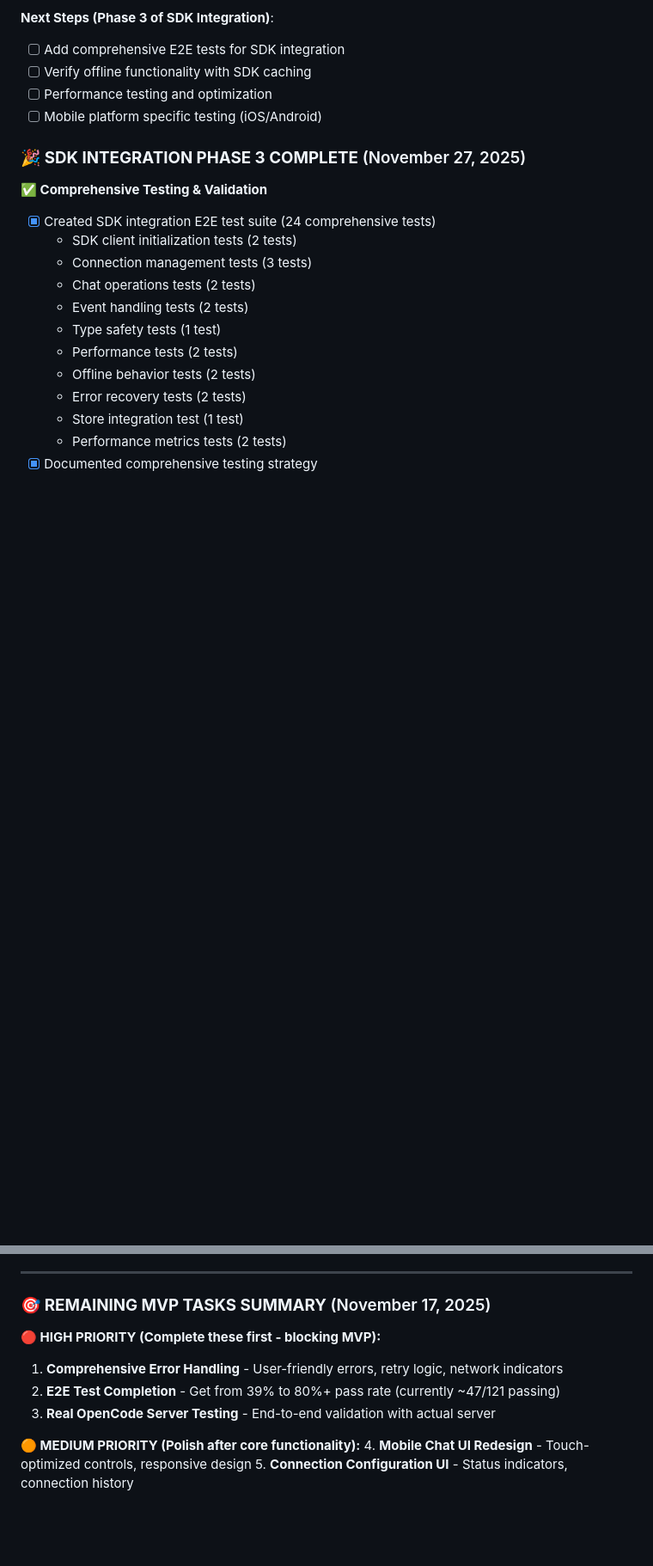
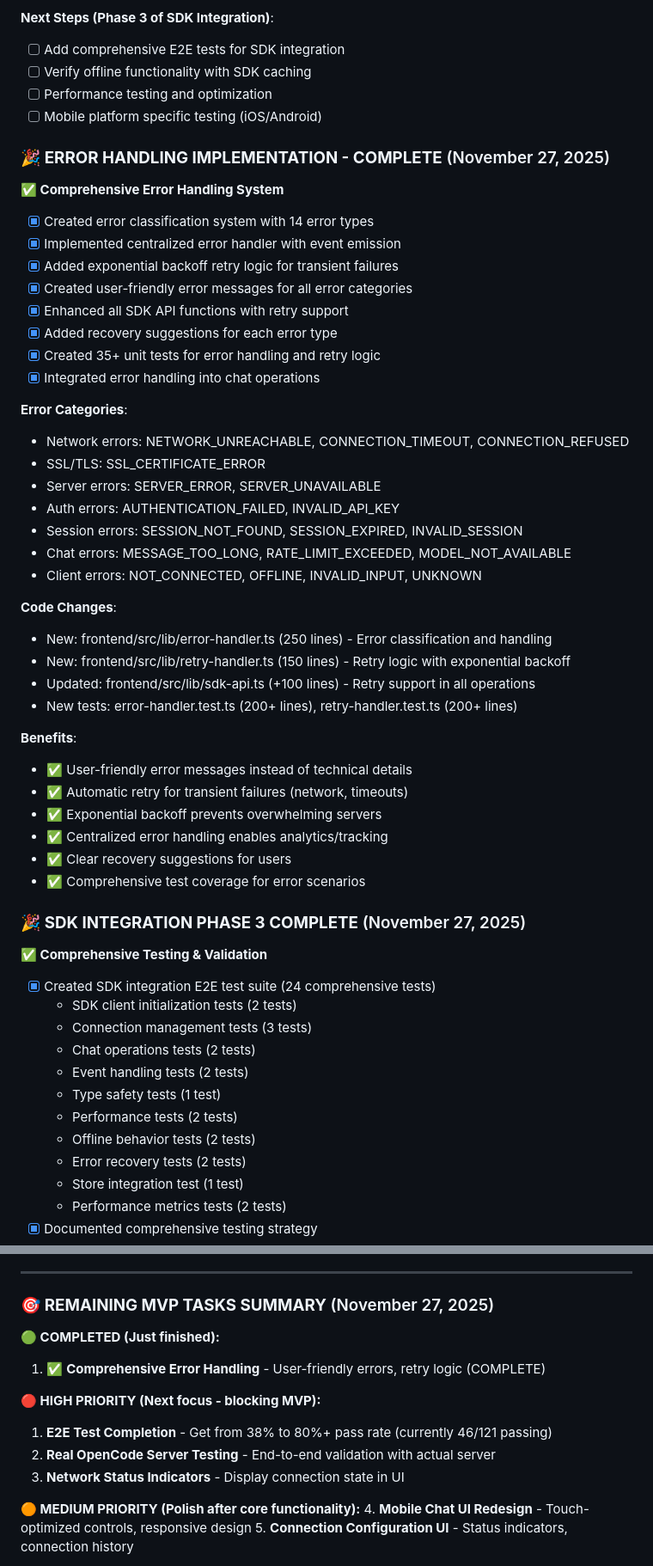
Before and after one commit to ferg-cod3s/opencode-nexus, a Markdown page: status_docs/TODO.md, 2 parts joined by grey strips. Shown at 86% size. Drawn GitHub-style; blank space fills up the shorter version.

Commit message:
docs: update status tracking for error handling implementation completion

```diff
--- a/status_docs/TODO.md
+++ b/status_docs/TODO.md
@@ -87,6 +87,41 @@
 - [ ] Verify offline functionality with SDK caching
 - [ ] Performance testing and optimization
 - [ ] Mobile platform specific testing (iOS/Android)
+
+### 🎉 **ERROR HANDLING IMPLEMENTATION - COMPLETE** (November 27, 2025)
+
+**✅ Comprehensive Error Handling System**
+- [x] Created error classification system with 14 error types
+- [x] Implemented centralized error handler with event emission
+- [x] Added exponential backoff retry logic for transient failures
+- [x] Created user-friendly error messages for all error categories
+- [x] Enhanced all SDK API functions with retry support
+- [x] Added recovery suggestions for each error type
+- [x] Created 35+ unit tests for error handling and retry logic
+- [x] Integrated error handling into chat operations
+
+**Error Categories**:
+- Network errors: NETWORK_UNREACHABLE, CONNECTION_TIMEOUT, CONNECTION_REFUSED
+- SSL/TLS: SSL_CERTIFICATE_ERROR
+- Server errors: SERVER_ERROR, SERVER_UNAVAILABLE
+- Auth errors: AUTHENTICATION_FAILED, INVALID_API_KEY
+- Session errors: SESSION_NOT_FOUND, SESSION_EXPIRED, INVALID_SESSION
+- Chat errors: MESSAGE_TOO_LONG, RATE_LIMIT_EXCEEDED, MODEL_NOT_AVAILABLE
+- Client errors: NOT_CONNECTED, OFFLINE, INVALID_INPUT, UNKNOWN
+
+**Code Changes**:
+- New: frontend/src/lib/error-handler.ts (250 lines) - Error classification and handling
+- New: frontend/src/lib/retry-handler.ts (150 lines) - Retry logic with exponential backoff
+- Updated: frontend/src/lib/sdk-api.ts (+100 lines) - Retry support in all operations
+- New tests: error-handler.test.ts (200+ lines), retry-handler.test.ts (200+ lines)
+
+**Benefits**:
+- ✅ User-friendly error messages instead of technical details
+- ✅ Automatic retry for transient failures (network, timeouts)
+- ✅ Exponential backoff prevents overwhelming servers
+- ✅ Centralized error handling enables analytics/tracking
+- ✅ Clear recovery suggestions for users
+- ✅ Comprehensive test coverage for error scenarios
 
 ### 🎉 **SDK INTEGRATION PHASE 3 COMPLETE** (November 27, 2025)
 
@@ -309,12 +344,15 @@
 
 ---
 
-### 🎯 **REMAINING MVP TASKS SUMMARY** (November 17, 2025)
+### 🎯 **REMAINING MVP TASKS SUMMARY** (November 27, 2025)
 
-**🔴 HIGH PRIORITY (Complete these first - blocking MVP):**
-1. **Comprehensive Error Handling** - User-friendly errors, retry logic, network indicators
-2. **E2E Test Completion** - Get from 39% to 80%+ pass rate (currently ~47/121 passing)
-3. **Real OpenCode Server Testing** - End-to-end validation with actual server
+**🟢 COMPLETED (Just finished):**
+1. ✅ **Comprehensive Error Handling** - User-friendly errors, retry logic (COMPLETE)
+
+**🔴 HIGH PRIORITY (Next focus - blocking MVP):**
+1. **E2E Test Completion** - Get from 38% to 80%+ pass rate (currently 46/121 passing)
+2. **Real OpenCode Server Testing** - End-to-end validation with actual server
+3. **Network Status Indicators** - Display connection state in UI
 
 **🟠 MEDIUM PRIORITY (Polish after core functionality):**
 4. **Mobile Chat UI Redesign** - Touch-optimized controls, responsive design
```
Also changed, not shown: status_docs/CURRENT_STATUS.md (+22 -3 lines).
